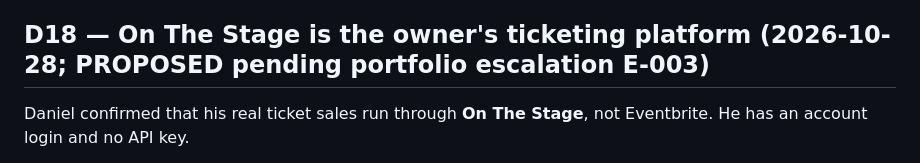
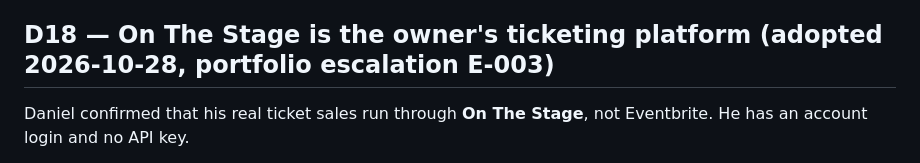
Before and after one commit to dspicka-sketch/event-revenue-os-v3, a Markdown page: docs/DECISIONS.md, the part around the change. Drawn GitHub-style.

```diff
--- a/docs/DECISIONS.md
+++ b/docs/DECISIONS.md
@@ -88,7 +88,7 @@ Daniel asked for a Gemini API integration (branch `gemini-api-integration`, Goog
 - **Failure.** Any provider error leaves the page's figures untouched and shows an error with an action; without a key the feature is hidden and the API answers `configured: false`.
 - **Not done:** live verification (this environment cannot reach `generativelanguage.googleapis.com`), a mobile panel, and summaries at the organization level.
 
-## D18 — On The Stage is the owner's ticketing platform (2026-10-28; PROPOSED pending portfolio escalation E-003)
+## D18 — On The Stage is the owner's ticketing platform (adopted 2026-10-28, portfolio escalation E-003)
 Daniel confirmed that his real ticket sales run through **On The Stage**, not Eventbrite. He has an account login and no API key.
 - **Order of work changes.** Getting data out of On The Stage is now the critical path to the MVP and becomes Sprint 1. The Eventbrite adapter stays as the reference implementation and as the path for a second venue that sells on Eventbrite; its live gate (M1) is no longer the first milestone. Everything above the adapter (money, reconciliation, attribution, show cards, API, both clients, Mailchimp, AI summaries) is unchanged.
 - **No public API found** (search only; `onthestage.com` is blocked from this environment). Their site advertises promo codes with prefilled checkout links, Google Analytics and Meta Pixel; third-party listings mention Mailchimp and Zapier. Until On The Stage answers, nothing claims an endpoint exists.
```
Also changed, not shown: docs/ROADMAP.md (+2 -2 lines).
